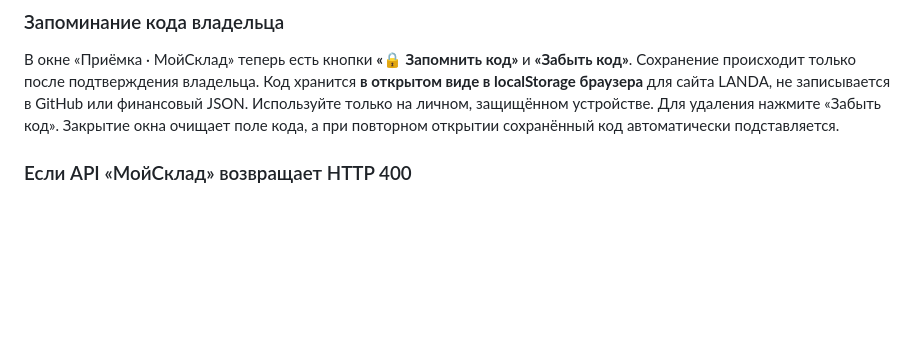
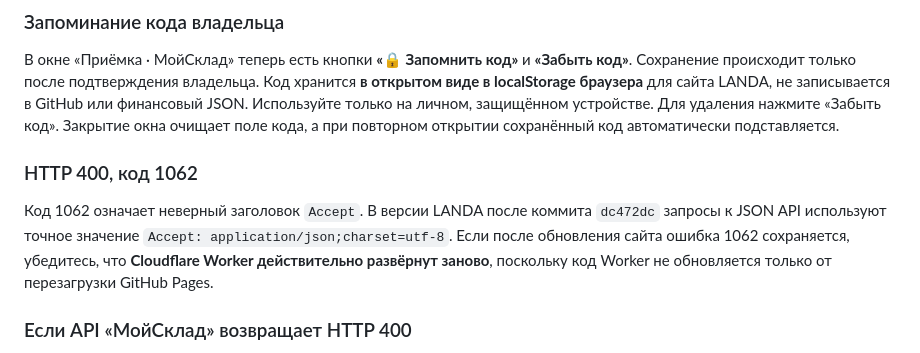
Before and after one commit to GabozaGagara/Landa-app, a Markdown page: cloudflare/MOYSKLAD_SETUP.md, the part around the change. Rendered like a GitHub page; blank space fills up the shorter version.

Commit message:
Document fix for MoySklad API error 1062 and need to deploy Worker

```diff
--- a/cloudflare/MOYSKLAD_SETUP.md
+++ b/cloudflare/MOYSKLAD_SETUP.md
@@ -22,6 +22,10 @@
 ### Запоминание кода владельца
 
 В окне «Приёмка · МойСклад» теперь есть кнопки **«🔒 Запомнить код»** и **«Забыть код»**. Сохранение происходит только после подтверждения владельца. Код хранится **в открытом виде в localStorage браузера** для сайта LANDA, не записывается в GitHub или финансовый JSON. Используйте только на личном, защищённом устройстве. Для удаления нажмите «Забыть код». Закрытие окна очищает поле кода, а при повторном открытии сохранённый код автоматически подставляется.
+
+### HTTP 400, код 1062
+
+Код 1062 означает неверный заголовок `Accept`. В версии LANDA после коммита `dc472dc` запросы к JSON API используют точное значение `Accept: application/json;charset=utf-8`. Если после обновления сайта ошибка 1062 сохраняется, убедитесь, что **Cloudflare Worker действительно развёрнут заново**, поскольку код Worker не обновляется только от перезагрузки GitHub Pages.
 
 ### Если API «МойСклад» возвращает HTTP 400
 
```
